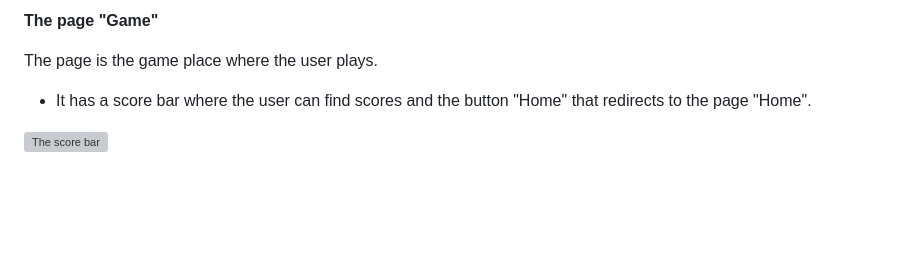
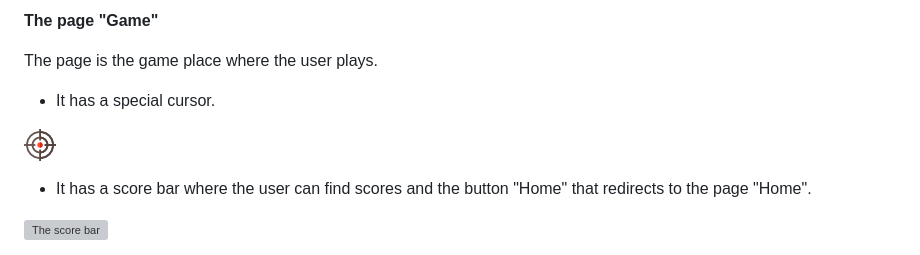
Before and after one commit to BogdanovaIV/galactic-showdown, a Markdown page: README.md, the part around the change. Rendered like a GitHub page; blank space fills up the shorter version; grey boxes are pictures that could not be loaded.

Commit message:
Doc: Add information about the cursor

```diff
--- a/README.md
+++ b/README.md
@@ -70,6 +70,10 @@ __The page "Home"__
 __The page "Game"__
 
 The page is the game place where the user plays.
+
+- It has a special cursor.
+
+![The special cursor](assets/images/target.png)
 
 - It has a score bar where the user can find scores and the button "Home" that redirects to the page "Home".
 
```
Also changed, not shown: TESTING.md (+1 -0 lines).
